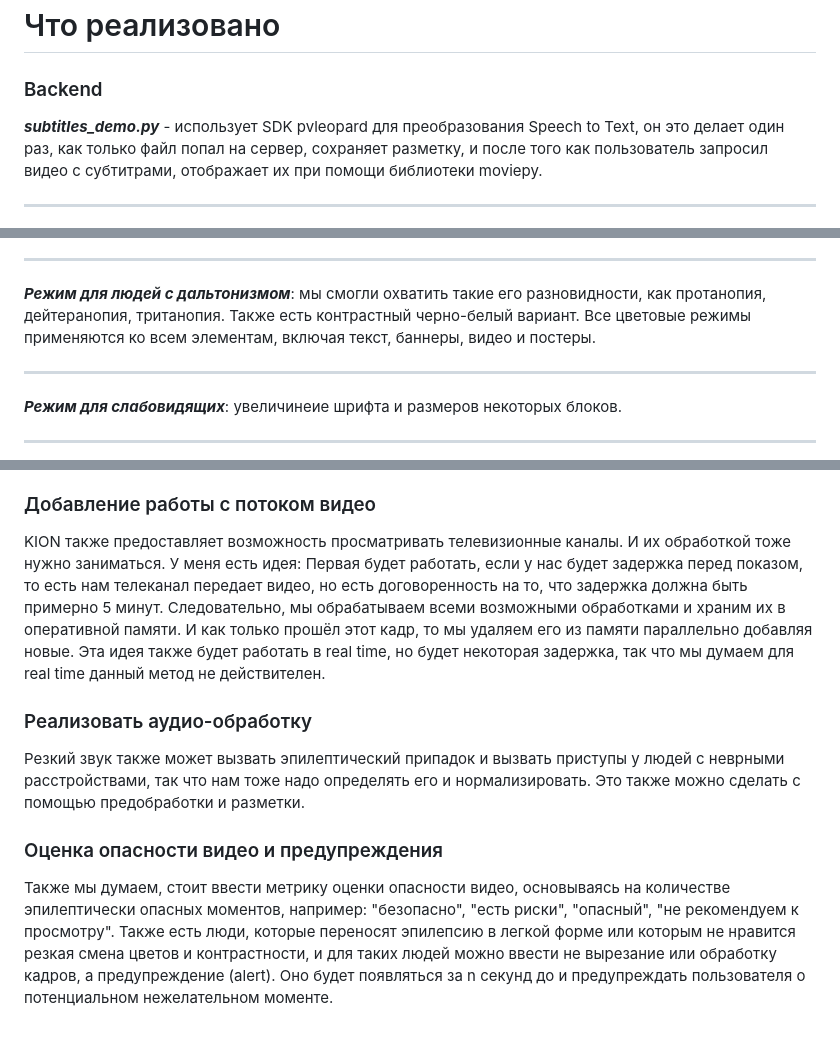
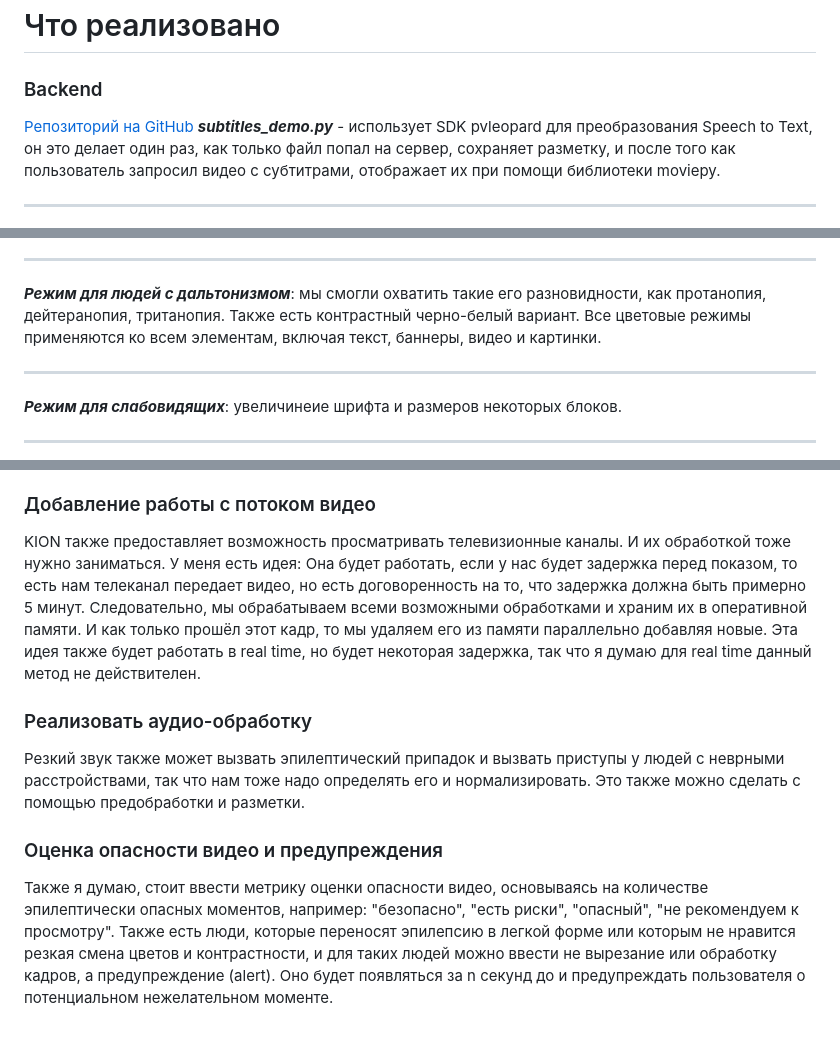
Before and after one commit to Cirilus/TrueTechHack, a Markdown page: ReadME.md, 3 parts joined by grey strips. Drawn GitHub-style.

```diff
--- a/ReadME.md
+++ b/ReadME.md
@@ -6,6 +6,7 @@
 # Что реализовано
 
 ### Backend
+[Репозиторий на GitHub](https://github.com/Cirilus/TrueTechHack)
 ***subtitles_demo.py*** - использует SDK pvleopard для преобразования Speech to Text, он это делает один раз,
 как только файл попал на сервер, сохраняет разметку, и после того как пользователь запросил видео с субтитрами,
 отображает их при помощи библиотеки moviepy.
@@ -22,7 +25,7 @@ ___
 Реализован пользовательский веб-интерфейс, приближенный к оригинальному сайту KION, с помощью Create-React-App и Redux Toolkit.
 ___
 ***Режим для людей с дальтонизмом***: мы смогли охватить такие его разновидности, как протанопия, дейтеранопия, тританопия.
-Также есть контрастный черно-белый вариант. Все цветовые режимы применяются ко всем элементам, включая текст, баннеры, видео и постеры.
+Также есть контрастный черно-белый вариант. Все цветовые режимы применяются ко всем элементам, включая текст, баннеры, видео и картинки.
 ___
 ***Режим для слабовидящих***: увеличинеие шрифта и размеров некоторых блоков.
 ___
@@ -42,15 +45,15 @@ ___
 ### Добавление работы с потоком видео
 KION также предоставляет возможность просматривать телевизионные каналы. И их обработкой тоже нужно заниматься.
 У меня есть идея:
-Первая будет работать, если у нас будет задержка перед показом, то есть нам телеканал передает видео, но
+Она будет работать, если у нас будет задержка перед показом, то есть нам телеканал передает видео, но
 есть договоренность на то, что задержка должна быть примерно 5 минут. Следовательно, мы обрабатываем
 всеми возможными обработками и храним их в оперативной памяти. И как только прошёл этот кадр, то мы удаляем его из памяти
-параллельно добавляя новые. Эта идея также будет работать в real time, но будет некоторая задержка, так что мы думаем
+параллельно добавляя новые. Эта идея также будет работать в real time, но будет некоторая задержка, так что я думаю
 для real time данный метод не действителен.
 ### Реализовать аудио-обработку
 Резкий звук также может вызвать эпилептический припадок и вызвать приступы у людей с неврными расстройствами, так что нам тоже надо определять его и нормализировать. Это также можно сделать с помощью предобработки и разметки.
 ### Оценка опасности видео и предупреждения
-Также мы думаем, стоит ввести метрику оценки опасности видео, основываясь на количестве эпилептически опасных моментов, например: "безопасно", "есть риски", "опасный", "не рекомендуем к просмотру".
+Также я думаю, стоит ввести метрику оценки опасности видео, основываясь на количестве эпилептически опасных моментов, например: "безопасно", "есть риски", "опасный", "не рекомендуем к просмотру".
 Также есть люди, которые переносят эпилепсию в легкой форме или которым не нравится резкая смена цветов и контрастности,
 и для таких людей можно ввести не вырезание или обработку кадров, а предупреждение (alert). Оно будет появляться за
 n секунд до и предупреждать пользователя о потенциальном нежелательном моменте.
```
Also changed, not shown: other parts of ReadME.md (+2 -0 lines).
